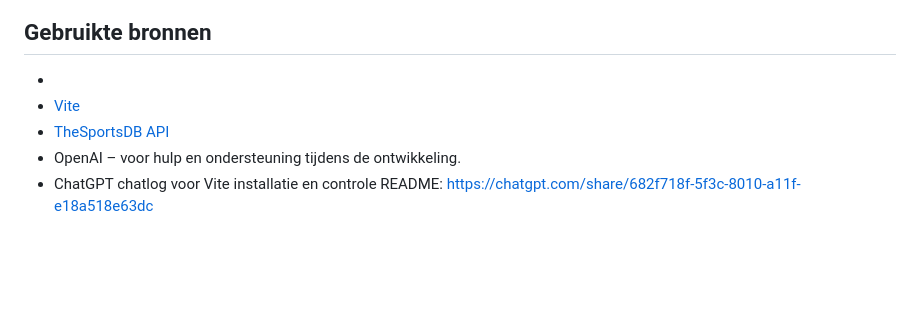
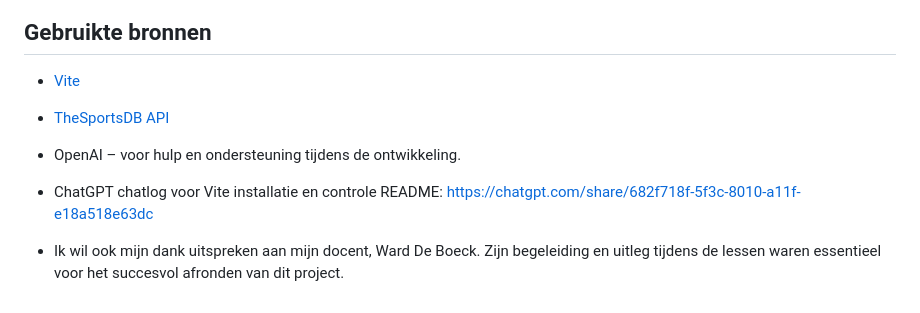
Before and after one commit to adyousfi/Web-Advanced-Final-Project, a Markdown page: README.md, the part around the change. Drawn GitHub-style; blank space fills up the shorter version.

```diff
--- a/README.md
+++ b/README.md
@@ -131,8 +131,9 @@ Hieronder een overzicht van alle toegepaste JavaScript-concepten zoals vereist i
 ![Filter](public/image-3.png)
 
 ##  Gebruikte bronnen
--
 - [Vite](https://vitejs.dev/)
 - [TheSportsDB API](https://www.thesportsdb.com/api.php)
 - OpenAI – voor hulp en ondersteuning tijdens de ontwikkeling.
 - ChatGPT chatlog voor Vite installatie en controle README: https://chatgpt.com/share/682f718f-5f3c-8010-a11f-e18a518e63dc
+
+- Ik wil ook mijn dank uitspreken aan mijn docent, Ward De Boeck. Zijn begeleiding en uitleg tijdens de lessen waren essentieel voor het succesvol afronden van dit project.
```
